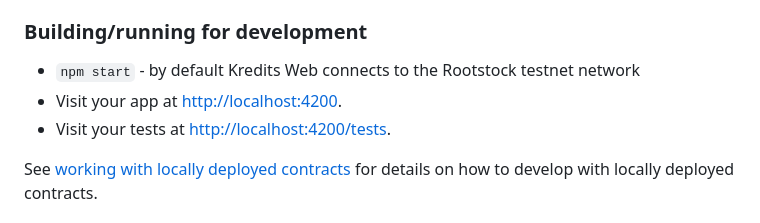
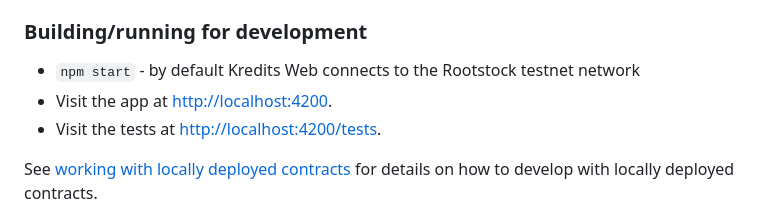
Before and after one commit to 67P/kredits-web, a Markdown page: README.md, the part around the change. GitHub-like rendering.

```diff
--- a/README.md
+++ b/README.md
@@ -31,8 +31,8 @@ You will need the following things properly installed on your computer.
 ### Building/running for development
 
 * `npm start` - by default Kredits Web connects to the Rootstock testnet network
-* Visit your app at [http://localhost:4200](http://localhost:4200).
-* Visit your tests at [http://localhost:4200/tests](http://localhost:4200/tests).
+* Visit the app at [http://localhost:4200](http://localhost:4200).
+* Visit the tests at [http://localhost:4200/tests](http://localhost:4200/tests).
 
 See [working with locally deployed contracts](https://github.com/67P/kredits-web#working-with-locally-deployed-contracts) for details on how to develop with locally deployed contracts.
 
```
